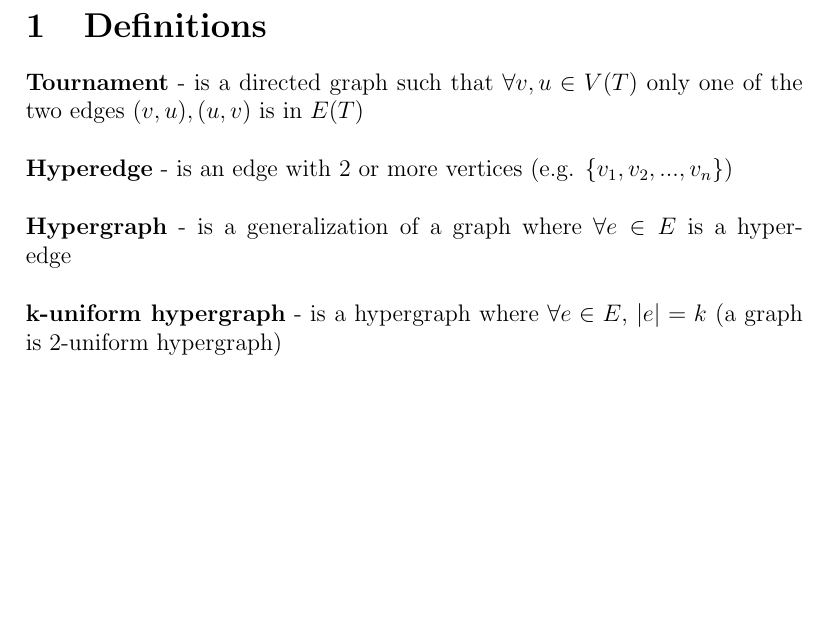
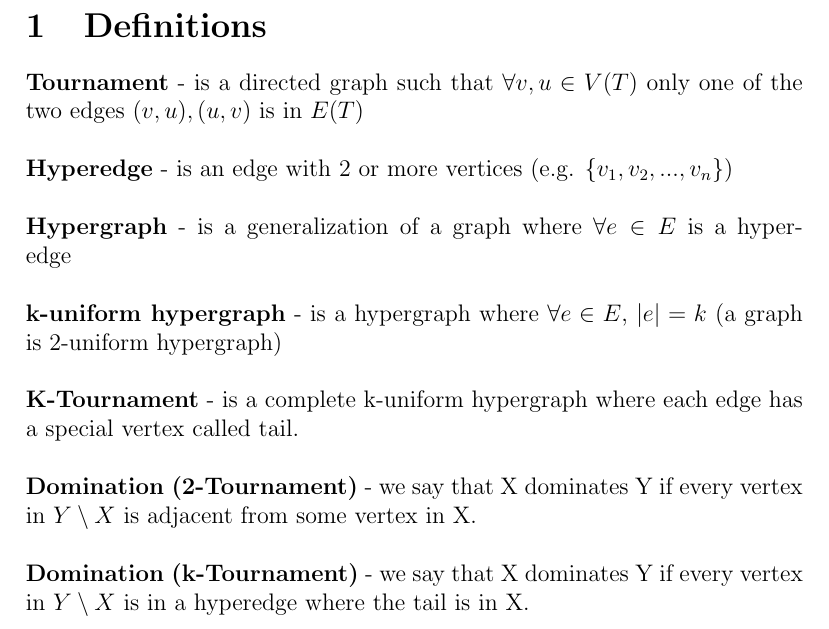
Before and after one commit to IdoGuzi/seminar-notes, a LaTeX document (notes.tex): part of page 2 of 2, cut so that both start at the same text, the shorter picture padded with empty space. Compiled offline with pdfLaTeX.

Commit message:
more definitions

```diff
--- a/notes.tex
+++ b/notes.tex
@@ -19,5 +19,11 @@
 \\
 \textbf{k-uniform hypergraph} - is a hypergraph where $\forall e\in E$, $|e|=k$ (a graph is 2-uniform hypergraph)\\
 \\
-
+\textbf{K-Tournament} - is a complete k-uniform hypergraph where each edge has a special vertex called tail.\\
+\\
+\textbf{Domination (2-Tournament)} - we say that X dominates Y if every vertex in $ Y\setminus X$ is adjacent from some vertex in X.\\
+\\
+\textbf{Domination (k-Tournament)} - we say that X dominates Y if every vertex in $ Y\setminus X$ is in a hyperedge where the tail is in X.\\
+\\
+\textbf{}
 \end{document}
```
Also changed, not shown: notes.pdf.
